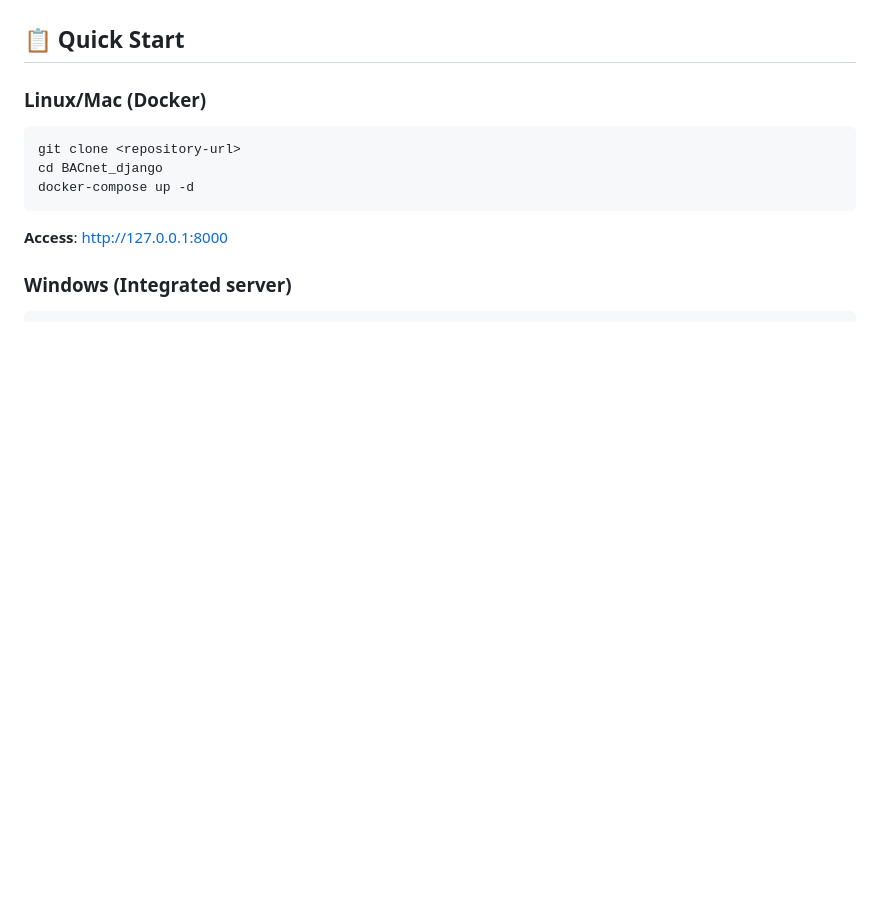
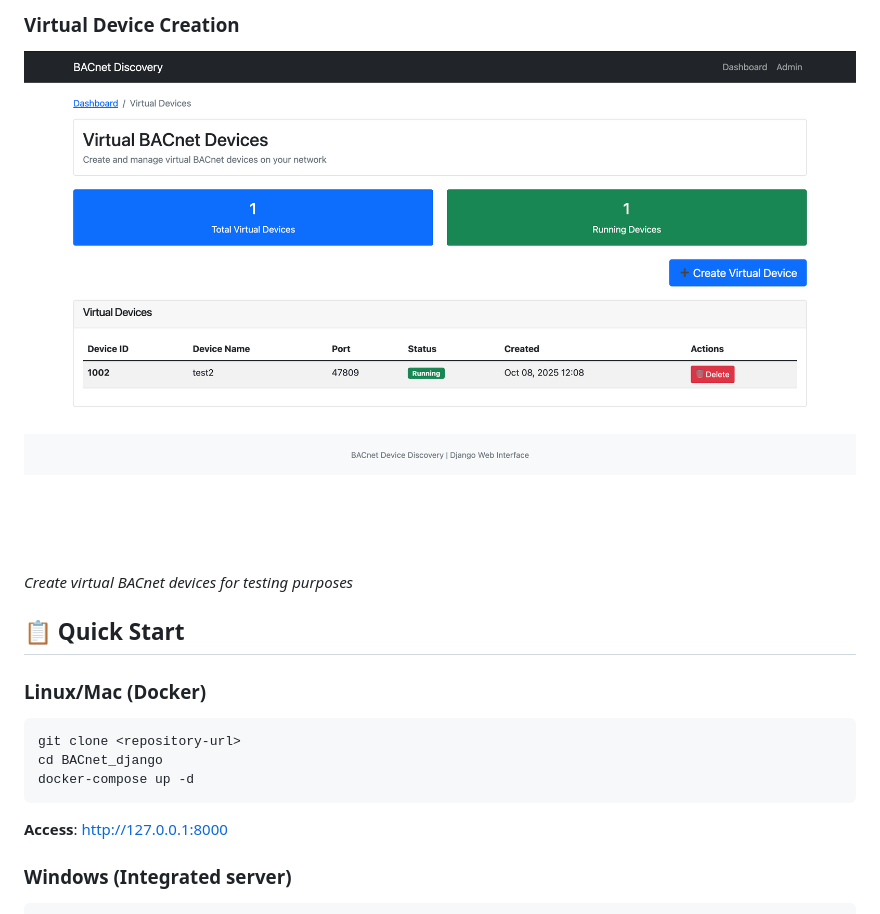
Before and after one commit to MarkHash/BACnet_django, a Markdown page: README.md, the part around one of its changes. Drawn GitHub-style; pictures changed too: docs/images/virtual-device-creation.png (added); blank space fills up the shorter version.

```diff
--- a/README.md
+++ b/README.md
@@ -22,3 +37,6 @@ A streamlined Django web application focused on core BACnet building automation
+### Virtual Device Creation
+![Virtual Device Creation](docs/images/virtual-device-creation.png)
+*Create virtual BACnet devices for testing purposes*
 
 ## 📋 Quick Start
 
```
Also changed, not shown: other parts of README.md (+15 -0 lines), docs/images/dashboard.png (added), docs/images/device-detail.png (added), docs/images/virtual-devices.png (added).
